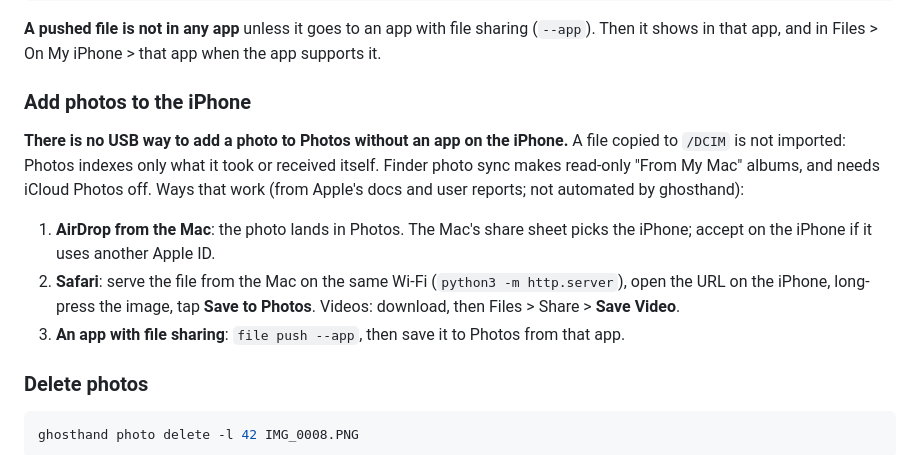
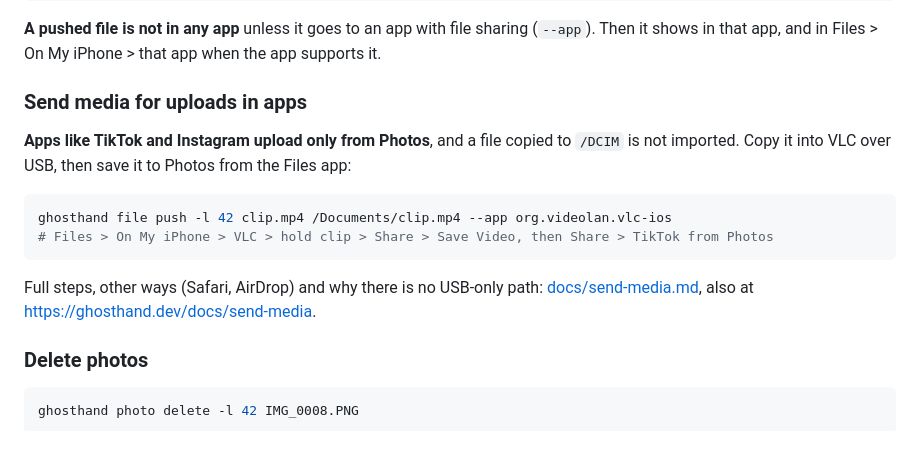
Before and after one commit to ghosthand-dev/ghosthand, a Markdown page: README.md, the part around the change. Drawn GitHub-style.

Commit message:
docs: link the send-media guide from README, AGENTS.md and file help
Replace the old "Add photos to the iPhone" pointers with the new guide
(docs/send-media.md, https://ghosthand.dev/docs/send-media):

- README: section becomes "Send media for uploads in apps" with the
  VLC push + Save Video steps and a link to the full guide
- `file --help` details: VLC path for TikTok/Instagram uploads + link
- AGENTS.md: USB device services rule points to docs/send-media.md

Session: ses_eda4d5a47ffewCjabqXy8VRubu

````diff
--- a/README.md
+++ b/README.md
@@ -593,13 +593,16 @@ ghosthand file remove -l 42 /Downloads/report.pdf
 
 **A pushed file is not in any app** unless it goes to an app with file sharing (`--app`). Then it shows in that app, and in Files > On My iPhone > that app when the app supports it.
 
-### Add photos to the iPhone
+### Send media for uploads in apps
 
-**There is no USB way to add a photo to Photos without an app on the iPhone.** A file copied to `/DCIM` is not imported: Photos indexes only what it took or received itself. Finder photo sync makes read-only "From My Mac" albums, and needs iCloud Photos off. Ways that work (from Apple's docs and user reports; not automated by ghosthand):
+**Apps like TikTok and Instagram upload only from Photos**, and a file copied to `/DCIM` is not imported. Copy it into VLC over USB, then save it to Photos from the Files app:
 
-1. **AirDrop from the Mac**: the photo lands in Photos. The Mac's share sheet picks the iPhone; accept on the iPhone if it uses another Apple ID.
-2. **Safari**: serve the file from the Mac on the same Wi-Fi (`python3 -m http.server`), open the URL on the iPhone, long-press the image, tap **Save to Photos**. Videos: download, then Files > Share > **Save Video**.
-3. **An app with file sharing**: `file push --app`, then save it to Photos from that app.
+```bash
+ghosthand file push -l 42 clip.mp4 /Documents/clip.mp4 --app org.videolan.vlc-ios
+# Files > On My iPhone > VLC > hold clip > Share > Save Video, then Share > TikTok from Photos
+```
+
+Full steps, other ways (Safari, AirDrop) and why there is no USB-only path: [docs/send-media.md](docs/send-media.md), also at https://ghosthand.dev/docs/send-media.
 
 ### Delete photos
 
````
Also changed, not shown: AGENTS.md (+1 -1 lines).
